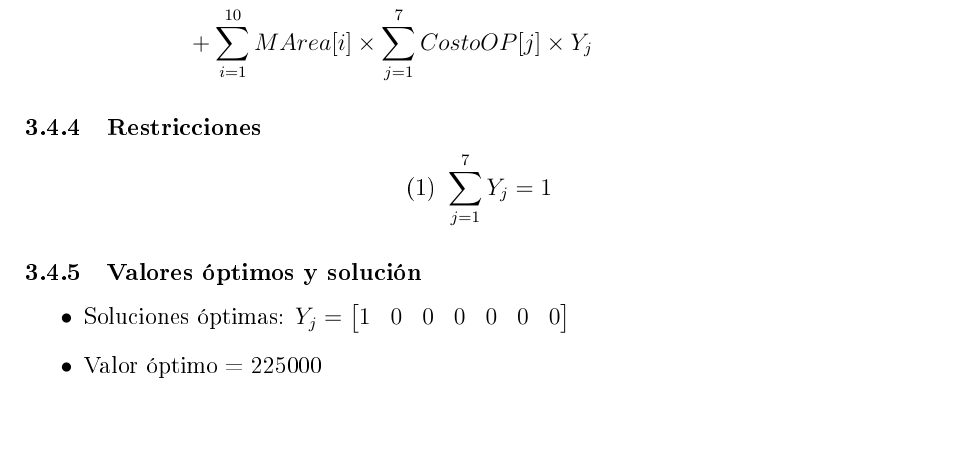
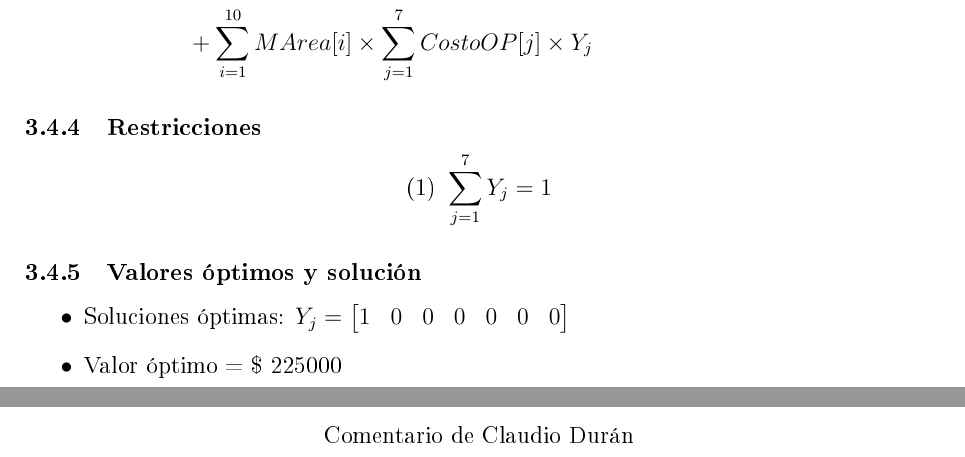
Before and after one commit to Marmanvii/ilog-cplex-problems, a LaTeX document (Report/Trabajo_Final_IO.tex): part of page 9 of 9 before the commit and two parts of pages 11 and 12 of 12 after it, the two joined at a grey line, cut so that both start at the same text, the shorter picture padded with empty space. The pictures show the PDF file Report/Trabajo_Final_IO.pdf that the author committed with the source.

Commit message:
Added Claudio Comments in images

```diff
--- a/Report/Trabajo_Final_IO.tex
+++ b/Report/Trabajo_Final_IO.tex
@@ -129,6 +131,13 @@
 \end{itemize}
 $\therefore$ Valor óptimo: $z=98500 \text{ dólares}$
 \newpage
+\subsection{Comentarios}
+\begin{figure}[H]
+	\centering
+	\includegraphics[scale=0.5]{claudio1.jpg}
+	\caption*{Comentario de Claudio Durán}
+\end{figure}
+\newpage
 \section{Segundo Problema}
 \subsection{Dibuje el grafo que represente el problema.}
 \includegraphics[scale=1]{drawing.eps}
@@ -209,6 +218,14 @@ $\therefore$ Valor óptimo: $z=98500 \text{ dólares}$
 	\end{bmatrix}$ mensajes
 	\item Valor óptimo = 59 mensajes simultáneos
 \end{itemize}
+\newpage
+\subsection{Comentarios}
+\begin{figure}[H]
+	\centering
+	\includegraphics[scale=0.5]{claudio2.jpg}
+	\caption*{Comentario de Claudio Durán}
+\end{figure}
+\newpage
 \section{Tercer Problema}
 \subsection{Formule  el  modelo  que  permita  construir  las  plantas de  tratamiento  de  aguas  servidas  al  mínimo  costo  asumiendo  que  cada  sitio  tiene  capacidad  ilimitada para  recibir  aguas  servidas  y  que  cada  área  de  recolección debe ser atendida únicamente por una planta}
 \subsubsection{Constantes}
@@ -422,6 +439,13 @@ minZ &= \sum_{j=1}^{7}Y_j\times CostoFijo[j] + \sum_{i=1}^{10}MArea[i]\times \su
 	\begin{bmatrix}
 	1 & 0 & 0 & 0 & 0 & 0 & 0\\
 	\end{bmatrix}$
-	\item Valor óptimo = 225000
+	\item Valor óptimo = \$ 225000
 \end{itemize}
+\newpage
+\subsection{Comentarios}
+\begin{figure}[H]
+	\centering
+	\includegraphics[scale=0.55]{claudio3.jpg}
+	\caption*{Comentario de Claudio Durán}
+\end{figure}
 \end{document}
```
Also changed, not shown: Report/Trabajo_Final_IO.pdf, Report/claudio1.jpg (added), Report/claudio2.jpg (added), Report/claudio3.jpg (added), Report/Trabajo_Final_IO.tex (8 more changed lines), 3 other files.
